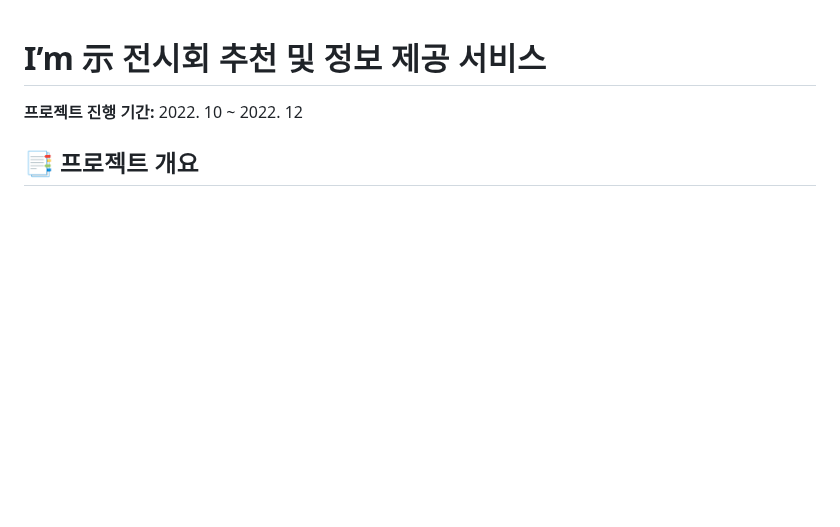
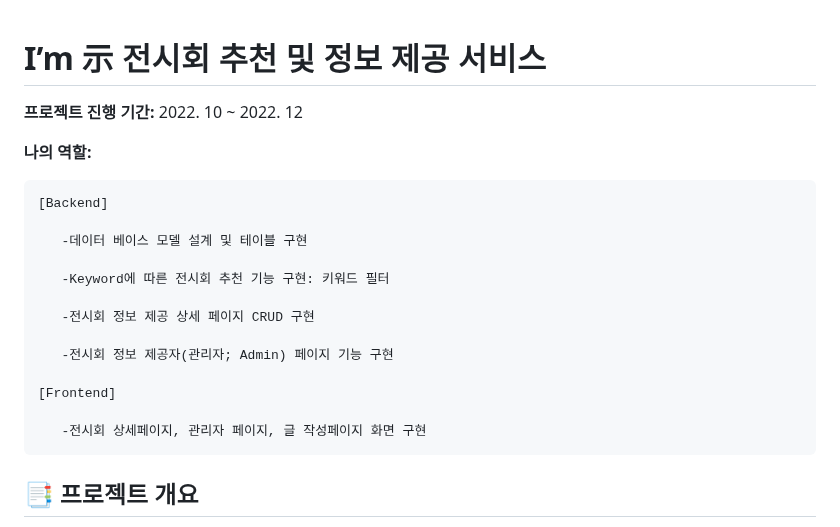
Before and after one commit to kjw4420/exhibition_platform, a Markdown page: README.md, the part around the change. Rendered like a GitHub page; blank space fills up the shorter version.

```diff
--- a/README.md
+++ b/README.md
@@ -2,6 +2,22 @@
 
 **프로젝트 진행 기간:**
 2022. 10 ~ 2022. 12
+
+**나의 역할:**
+
+    [Backend]
+
+       -데이터 베이스 모델 설계 및 테이블 구현
+
+       -Keyword에 따른 전시회 추천 기능 구현: 키워드 필터
+
+       -전시회 정보 제공 상세 페이지 CRUD 구현
+
+       -전시회 정보 제공자(관리자; Admin) 페이지 기능 구현
+
+    [Frontend]
+
+       -전시회 상세페이지, 관리자 페이지, 글 작성페이지 화면 구현
 
 ## :bookmark_tabs: 프로젝트 개요
 최근 SNS나 길거리를 지나가다 보면 다양한 주제의 전시회가 열리고 있고, 그에 대한 사람들의 관심도도 높아지고 있다. 그러나 전시회에 대한 정보는 획일적 광고가 대부분이며, 직접 찾아보지 않는 이상 개인이 관심있는 분야(취향)에서 열리고 있는 전시회에 대한 정보를 알기 어렵다. 또 SNS에 미숙한 세대는 관련 정보를 찾기가 더욱 힘들다. 따라서 본 프로젝트에서는 회원에 따라 취향에 맞는 전시회를 추천 및 필터별로 정렬해 문화인에게 전시회에 대한 **‘접근성’**, **‘다앙성**을 제공하는 것을 목표로 한다.
```
